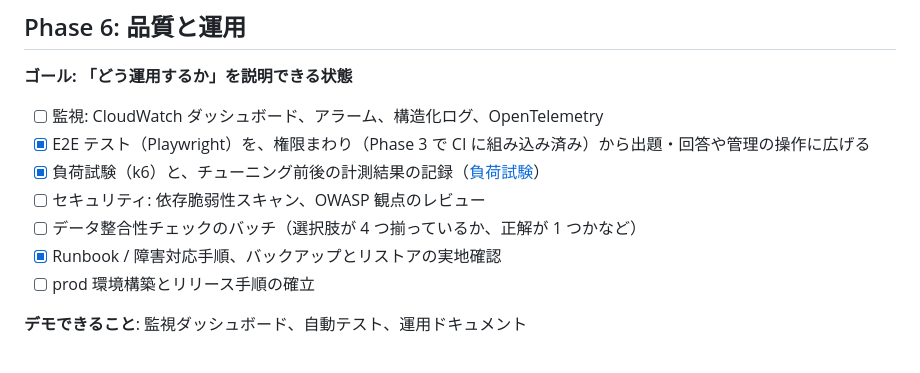
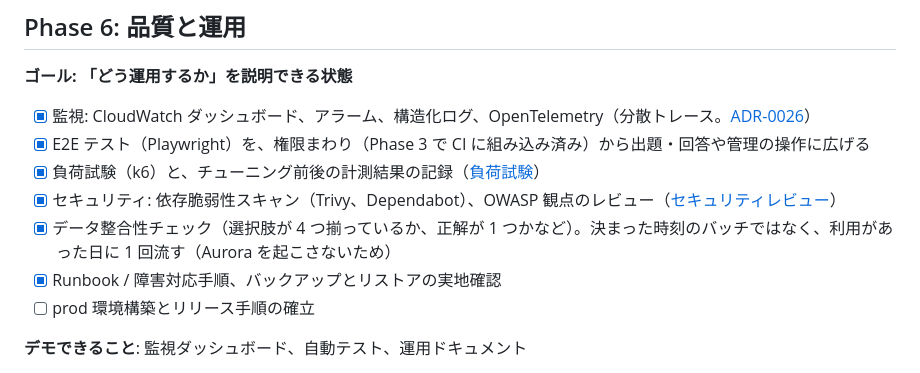
Before and after one commit to fujitamasayoshi0402/quiz-app, a Markdown page: docs/ROADMAP.md, the part around the change. Rendered like a GitHub page.

```diff
--- a/docs/ROADMAP.md
+++ b/docs/ROADMAP.md
@@ -166,11 +166,11 @@
 
 **ゴール: 「どう運用するか」を説明できる状態**
 
-- [ ] 監視: CloudWatch ダッシュボード、アラーム、構造化ログ、OpenTelemetry
+- [x] 監視: CloudWatch ダッシュボード、アラーム、構造化ログ、OpenTelemetry（分散トレース。[ADR-0026](adr/0026-trace-requests-with-micrometer-and-x-ray.md)）
 - [x] E2E テスト（Playwright）を、権限まわり（Phase 3 で CI に組み込み済み）から出題・回答や管理の操作に広げる
 - [x] 負荷試験（k6）と、チューニング前後の計測結果の記録（[負荷試験](load-test.md)）
-- [ ] セキュリティ: 依存脆弱性スキャン、OWASP 観点のレビュー
-- [ ] データ整合性チェックのバッチ（選択肢が 4 つ揃っているか、正解が 1 つかなど）
+- [x] セキュリティ: 依存脆弱性スキャン（Trivy、Dependabot）、OWASP 観点のレビュー（[セキュリティレビュー](security-review.md)）
+- [x] データ整合性チェック（選択肢が 4 つ揃っているか、正解が 1 つかなど）。決まった時刻のバッチではなく、利用があった日に 1 回流す（Aurora を起こさないため）
 - [x] Runbook / 障害対応手順、バックアップとリストアの実地確認
 - [ ] prod 環境構築とリリース手順の確立
 
```
Also changed, not shown: README.md (+2 -2 lines).
